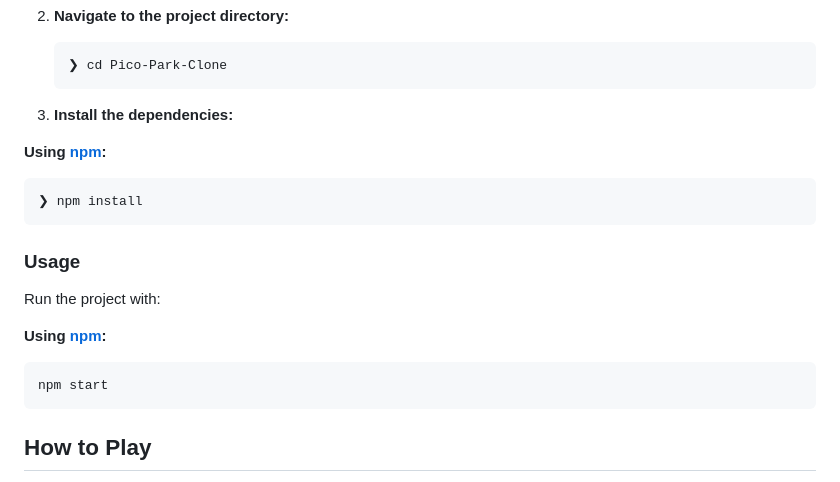
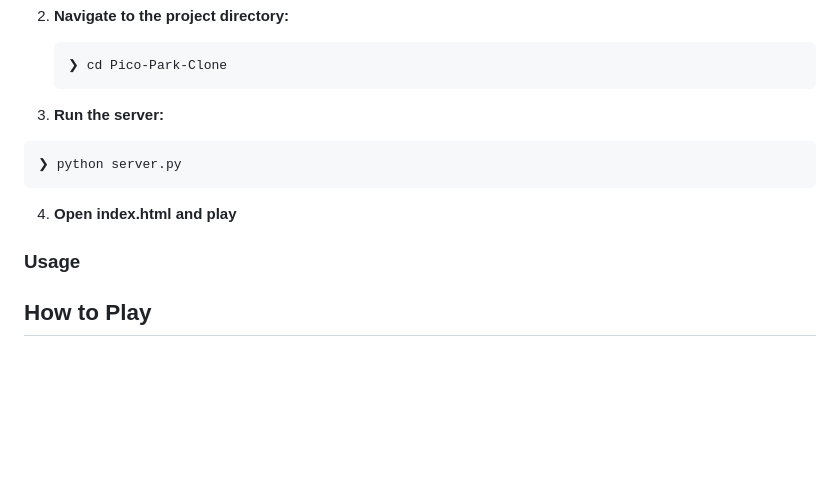
Before and after one commit to reinoyk/Pico-Park-Clone, a Markdown page: README.md, the part around the change. Drawn GitHub-style; blank space fills up the shorter version.

Commit message:
docs: update readme

````diff
--- a/README.md
+++ b/README.md
@@ -84,23 +84,15 @@ Build Pico-Park-Clone from the source and install dependencies:
     ❯ cd Pico-Park-Clone
     ```
 
-3. **Install the dependencies:**
-
-**Using [npm](https://www.npmjs.com/):**
+3. **Run the server:**
 
 ```sh
-❯ npm install
+❯ python server.py
 ```
 
+4. **Open index.html and play**
+
 ### Usage
-
-Run the project with:
-
-**Using [npm](https://www.npmjs.com/):**
-
-```sh
-npm start
-```
 
 ## **How to Play**
 
````
